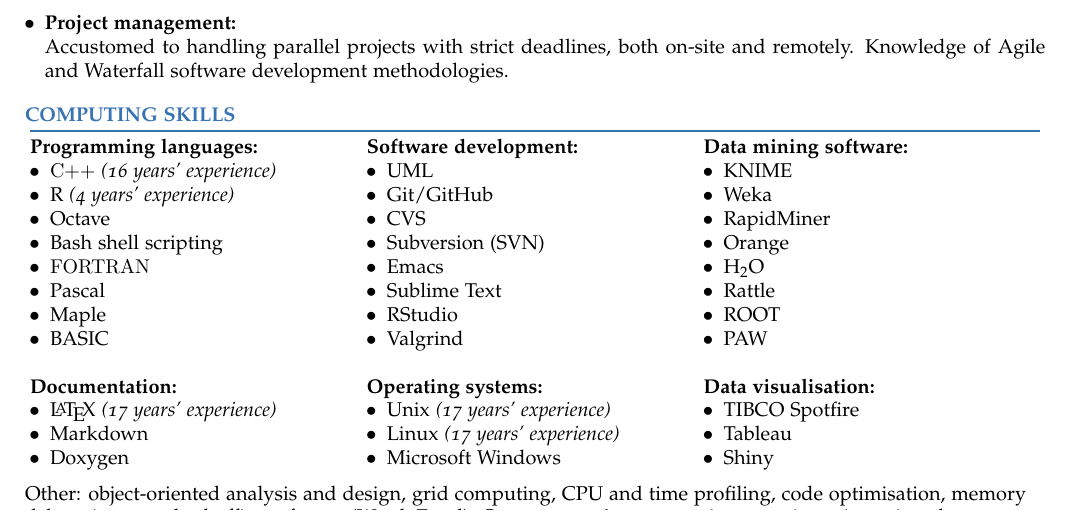
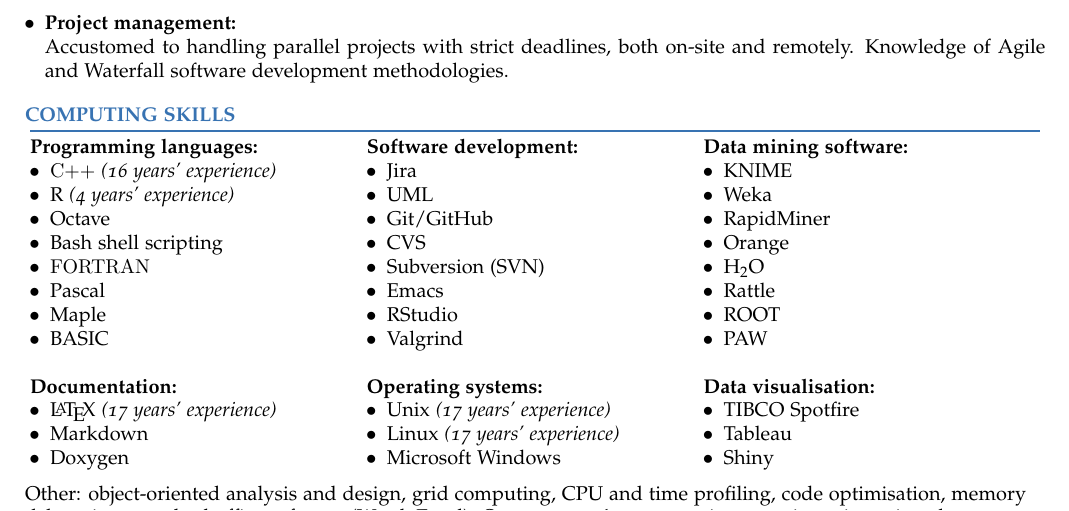
Before and after one commit to andrewjohnlowe/cv, a LaTeX CV (CV_Andrew_John_Lowe.tex, which reads computing_skills_columns.tex): part of page 2 of 2, cut so that both start at the same text. The pictures show the PDF file CV_Andrew_John_Lowe.pdf that the author committed with the source.

Commit message:
Added Jira as skill

```diff
--- a/computing_skills_columns.tex
+++ b/computing_skills_columns.tex
@@ -26,13 +26,13 @@
 \vspace{2\longtabletopsep}
 \begin{ilist} % 2
 \noitem {\bf Software development:}
+\item Jira
 \item UML
 \item Git/GitHub % Add link to my git repo here?
 %\item {\sc \htmladdnormallink{CMT}{http://www.cmtsite.org/}}
 \item CVS
 \item \SVN
 \item Emacs
-\item Sublime Text
 \item RStudio
 %\item Borland Together
 %\item {\sc LXR}
```
Also changed, not shown: CV_Andrew_John_Lowe.pdf.
